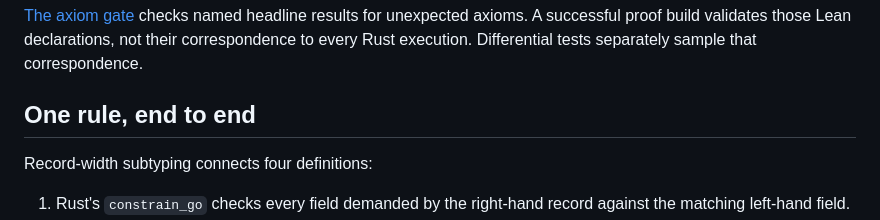
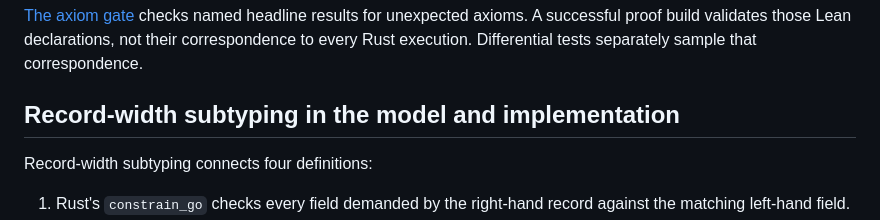
Before and after one commit to cambra-dev/cambra, a Markdown page: formal/README.md, the part around the change. Rendered like a GitHub page.

Commit message:
Address review findings for documentation PR 324

```diff
--- a/formal/README.md
+++ b/formal/README.md
@@ -33,7 +33,7 @@ The proof families have distinct scopes:
 A successful proof build validates those Lean declarations, not their correspondence to every
 Rust execution. Differential tests separately sample that correspondence.
 
-## One rule, end to end
+## Record-width subtyping in the model and implementation
 
 Record-width subtyping connects four definitions:
 
```
